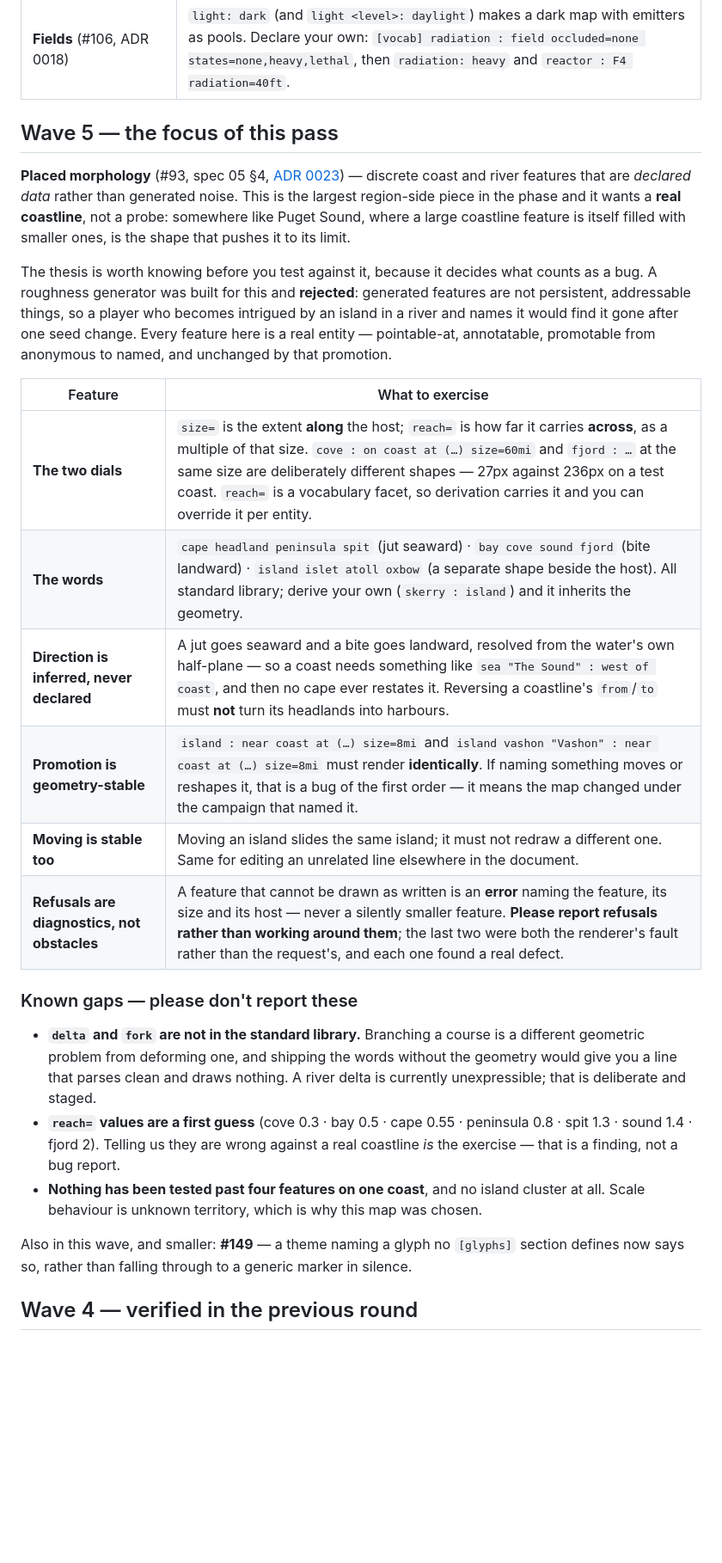
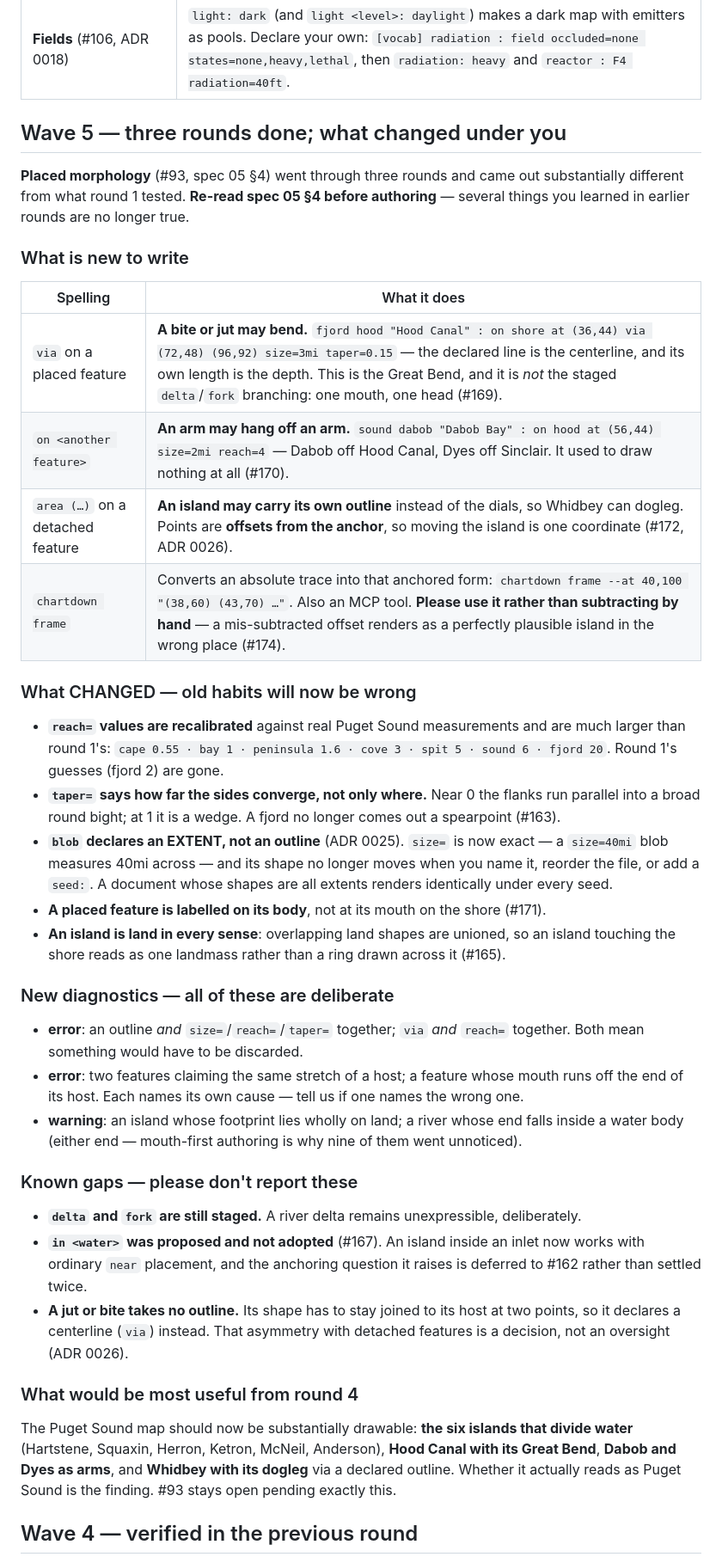
Before and after one commit to Nossimonov/Chartdown, a Markdown page: docs/phase-4-testing.md, the part around one of its changes. Shown at 86% size. Drawn GitHub-style; blank space fills up the shorter version.

Commit message:
Testing handoff catches up with three rounds of Wave 5
Round 1's guidance had gone stale in ways that would mislead: `reach=`
values are recalibrated an order of magnitude larger against real
measurements, `taper=` means something different, `blob` is an extent
rather than an outline, and features are labelled on their bodies. An
agent working from the old table would report correct behaviour as bugs.

Adds what is new to write (`via`, arms on arms, declared outlines,
`chartdown frame`), the diagnostics that are deliberate, and the gaps that
are decisions rather than oversights — including `in <water>`, which was
proposed and not adopted, and why a jut takes a centerline where an island
takes an outline.

The next round has a concrete target: Puget Sound should now carry its six
water-dividing islands, Hood Canal's Great Bend, Dabob and Dyes as arms,
and Whidbey's dogleg. Whether it reads as Puget Sound is the finding, and
#93 stays open pending it.

Co-Authored-By: Claude Opus 5 (1M context) <noreply@anthropic.com>

```diff
--- a/docs/phase-4-testing.md
+++ b/docs/phase-4-testing.md
@@ -67,28 +67,42 @@ Nine issues, all on `0.4-dev`.
 | **Free text placements + `key=`** (#107) | The set is `<point\|cell>`, `<range>`, `sprawl <range>`, `along <ref>`. `along` now draws the caption **on the course**. `key=<n>` works without `labels: keyed` — a numbered route through a named map. |
 | **Fields** (#106, ADR 0018) | `light: dark` (and `light <level>: daylight`) makes a dark map with emitters as pools. Declare your own: `[vocab] radiation : field occluded=none states=none,heavy,lethal`, then `radiation: heavy` and `reactor : F4 radiation=40ft`. |
 
-## Wave 5 — the focus of this pass
+## Wave 5 — three rounds done; what changed under you
 
-**Placed morphology** (#93, spec 05 §4, [ADR 0023](decisions/0023-detail-is-data-not-noise.md)) — discrete coast and river features that are *declared data* rather than generated noise. This is the largest region-side piece in the phase and it wants a **real coastline**, not a probe: somewhere like Puget Sound, where a large coastline feature is itself filled with smaller ones, is the shape that pushes it to its limit.
+**Placed morphology** (#93, spec 05 §4) went through three rounds and came out substantially different from what round 1 tested. **Re-read spec 05 §4 before authoring** — several things you learned in earlier rounds are no longer true.
 
-The thesis is worth knowing before you test against it, because it decides what counts as a bug. A roughness generator was built for this and **rejected**: generated features are not persistent, addressable things, so a player who becomes intrigued by an island in a river and names it would find it gone after one seed change. Every feature here is a real entity — pointable-at, annotatable, promotable from anonymous to named, and unchanged by that promotion.
+### What is new to write
 
-| Feature | What to exercise |
+| Spelling | What it does |
 |---|---|
-| **The two dials** | `size=` is the extent **along** the host; `reach=` is how far it carries **across**, as a multiple of that size. `cove : on coast at (…) size=60mi` and `fjord : …` at the same size are deliberately different shapes — 27px against 236px on a test coast. `reach=` is a vocabulary facet, so derivation carries it and you can override it per entity. |
-| **The words** | `cape headland peninsula spit` (jut seaward) · `bay cove sound fjord` (bite landward) · `island islet atoll oxbow` (a separate shape beside the host). All standard library; derive your own (`skerry : island`) and it inherits the geometry. |
-| **Direction is inferred, never declared** | A jut goes seaward and a bite goes landward, resolved from the water's own half-plane — so a coast needs something like `sea "The Sound" : west of coast`, and then no cape ever restates it. Reversing a coastline's `from`/`to` must **not** turn its headlands into harbours. |
-| **Promotion is geometry-stable** | `island : near coast at (…) size=8mi` and `island vashon "Vashon" : near coast at (…) size=8mi` must render **identically**. If naming something moves or reshapes it, that is a bug of the first order — it means the map changed under the campaign that named it. |
-| **Moving is stable too** | Moving an island slides the same island; it must not redraw a different one. Same for editing an unrelated line elsewhere in the document. |
-| **Refusals are diagnostics, not obstacles** | A feature that cannot be drawn as written is an **error** naming the feature, its size and its host — never a silently smaller feature. **Please report refusals rather than working around them**; the last two were both the renderer's fault rather than the request's, and each one found a real defect. |
+| `via` on a placed feature | **A bite or jut may bend.** `fjord hood "Hood Canal" : on shore at (36,44) via (72,48) (96,92) size=3mi taper=0.15` — the declared line is the centerline, and its own length is the depth. This is the Great Bend, and it is *not* the staged `delta`/`fork` branching: one mouth, one head (#169). |
+| `on <another feature>` | **An arm may hang off an arm.** `sound dabob "Dabob Bay" : on hood at (56,44) size=2mi reach=4` — Dabob off Hood Canal, Dyes off Sinclair. It used to draw nothing at all (#170). |
+| `area (…)` on a detached feature | **An island may carry its own outline** instead of the dials, so Whidbey can dogleg. Points are **offsets from the anchor**, so moving the island is one coordinate (#172, ADR 0026). |
+| `chartdown frame` | Converts an absolute trace into that anchored form: `chartdown frame --at 40,100 "(38,60) (43,70) …"`. Also an MCP tool. **Please use it rather than subtracting by hand** — a mis-subtracted offset renders as a perfectly plausible island in the wrong place (#174). |
+
+### What CHANGED — old habits will now be wrong
+
+- **`reach=` values are recalibrated** against real Puget Sound measurements and are much larger than round 1's: `cape 0.55 · bay 1 · peninsula 1.6 · cove 3 · spit 5 · sound 6 · fjord 20`. Round 1's guesses (fjord 2) are gone.
+- **`taper=` says how far the sides converge, not only where.** Near 0 the flanks run parallel into a broad round bight; at 1 it is a wedge. A fjord no longer comes out a spearpoint (#163).
+- **`blob` declares an EXTENT, not an outline** (ADR 0025). `size=` is now exact — a `size=40mi` blob measures 40mi across — and its shape no longer moves when you name it, reorder the file, or add a `seed:`. A document whose shapes are all extents renders identically under every seed.
+- **A placed feature is labelled on its body**, not at its mouth on the shore (#171).
+- **An island is land in every sense**: overlapping land shapes are unioned, so an island touching the shore reads as one landmass rather than a ring drawn across it (#165).
+
+### New diagnostics — all of these are deliberate
+
+- **error**: an outline *and* `size=`/`reach=`/`taper=` together; `via` *and* `reach=` together. Both mean something would have to be discarded.
+- **error**: two features claiming the same stretch of a host; a feature whose mouth runs off the end of its host. Each names its own cause — tell us if one names the wrong one.
+- **warning**: an island whose footprint lies wholly on land; a river whose end falls inside a water body (either end — mouth-first authoring is why nine of them went unnoticed).
 
 ### Known gaps — please don't report these
 
-- **`delta` and `fork` are not in the standard library.** Branching a course is a different geometric problem from deforming one, and shipping the words without the geometry would give you a line that parses clean and draws nothing. A river delta is currently unexpressible; that is deliberate and staged.
-- **`reach=` values are a first guess** (cove 0.3 · bay 0.5 · cape 0.55 · peninsula 0.8 · spit 1.3 · sound 1.4 · fjord 2). Telling us they are wrong against a real coastline *is* the exercise — that is a finding, not a bug report.
-- **Nothing has been tested past four features on one coast**, and no island cluster at all. Scale behaviour is unknown territory, which is why this map was chosen.
+- **`delta` and `fork` are still staged.** A river delta remains unexpressible, deliberately.
+- **`in <water>` was proposed and not adopted** (#167). An island inside an inlet now works with ordinary `near` placement, and the anchoring question it raises is deferred to #162 rather than settled twice.
+- **A jut or bite takes no outline.** Its shape has to stay joined to its host at two points, so it declares a centerline (`via`) instead. That asymmetry with detached features is a decision, not an oversight (ADR 0026).
 
-Also in this wave, and smaller: **#149** — a theme naming a glyph no `[glyphs]` section defines now says so, rather than falling through to a generic marker in silence.
+### What would be most useful from round 4
+
+The Puget Sound map should now be substantially drawable: **the six islands that divide water** (Hartstene, Squaxin, Herron, Ketron, McNeil, Anderson), **Hood Canal with its Great Bend**, **Dabob and Dyes as arms**, and **Whidbey with its dogleg** via a declared outline. Whether it actually reads as Puget Sound is the finding. #93 stays open pending exactly this.
 
 ## Wave 4 — verified in the previous round
 
```
Also changed, not shown: other parts of docs/phase-4-testing.md (+2 -2 lines).
